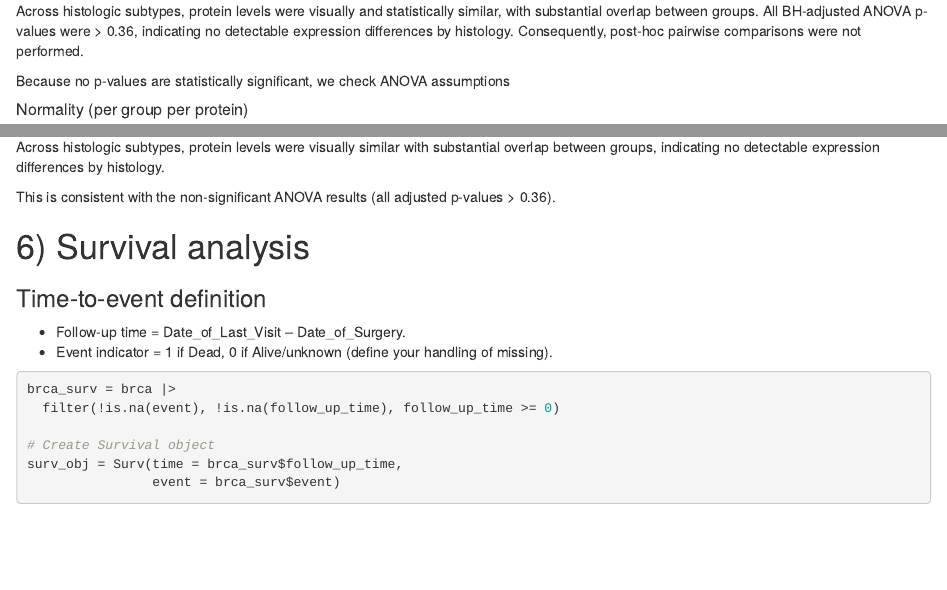
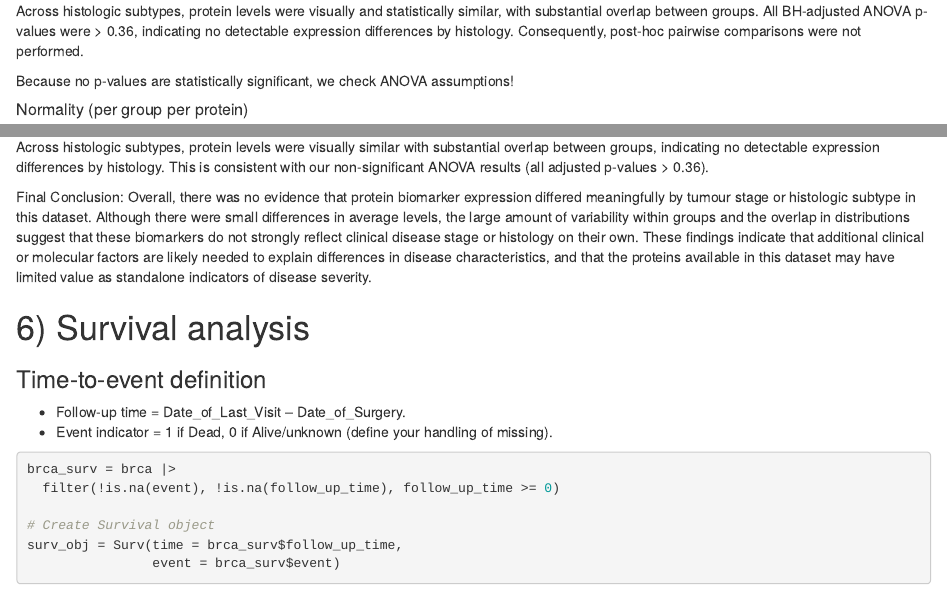
Before and after one commit to vp2587/p8105_final, an R Markdown document (p8105_final_report.Rmd): the page in a window 1100 px wide, from 12840 px down, and a second part further down, joined at a grey line. Rendered offline with R 4.5, knitr and Pandoc, with nearby package versions; code that draws random numbers runs with fixed seeds of ours; column names are cleaned by a stand-in for the janitor package.

Commit message:
Save local changes before pulling

````diff
--- a/p8105_final_report.Rmd
+++ b/p8105_final_report.Rmd
@@ -405,11 +405,9 @@ means_histology
 anova_histology
 ```
 
-Across histologic subtypes, protein levels were visually and statistically similar, with substantial overlap between groups.
-All BH-adjusted ANOVA p-values were > 0.36, indicating no detectable expression differences by histology.
-Consequently, post-hoc pairwise comparisons were not performed.
+Across histologic subtypes, protein levels were visually and statistically similar, with substantial overlap between groups. All BH-adjusted ANOVA p-values were > 0.36, indicating no detectable expression differences by histology. Consequently, post-hoc pairwise comparisons were not performed.
 
-Because no p-values are statistically significant, we check ANOVA assumptions
+Because no p-values are statistically significant, we check ANOVA assumptions!
 
 ##### Normality (per group per protein)
 ```{r}
@@ -516,9 +513,10 @@ ggplot(brca_long_hist, aes(x = histology, y = value, fill = histology)) +
 
 ```
 
-Across histologic subtypes, protein levels were visually similar with substantial overlap between groups, indicating no detectable expression differences by histology.
+Across histologic subtypes, protein levels were visually similar with substantial overlap between groups, indicating no detectable expression differences by histology. This is consistent with our non-significant ANOVA results (all adjusted p-values > 0.36).
 
-This is consistent with the non-significant ANOVA results (all adjusted p-values > 0.36).
+Final Conclusion: Overall, there was no evidence that protein biomarker expression differed meaningfully by tumour stage or histologic subtype in this dataset. Although there were small differences in average levels, the large amount of variability within groups and the overlap in distributions suggest that these biomarkers do not strongly reflect clinical disease stage or histology on their own. These findings indicate that additional clinical or molecular factors are likely needed to explain differences in disease characteristics, and that the proteins available in this dataset may have limited value as standalone indicators of disease severity.
+
 
 # 6) Survival analysis
 
````
Also changed, not shown: p8105_final_report.Rmd (3 more changed lines).
